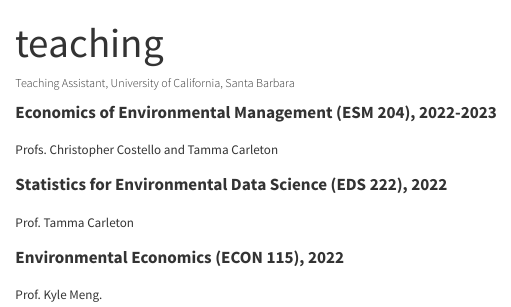
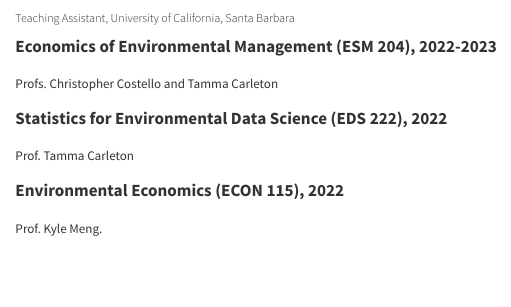
Before and after one commit to sandysum/sandysum.github.io, a Quarto document (teaching/index.qmd): the page in a window 1100 px wide, from its top. Rendered offline with R 4.5, knitr and Pandoc in place of Quarto, with nearby package versions.

Commit message:
tweaked words

```diff
--- a/teaching/index.qmd
+++ b/teaching/index.qmd
@@ -1,7 +1,3 @@
----
-title: teaching
----
-
 
 ###### Teaching Assistant, University of California, Santa Barbara
 
```
